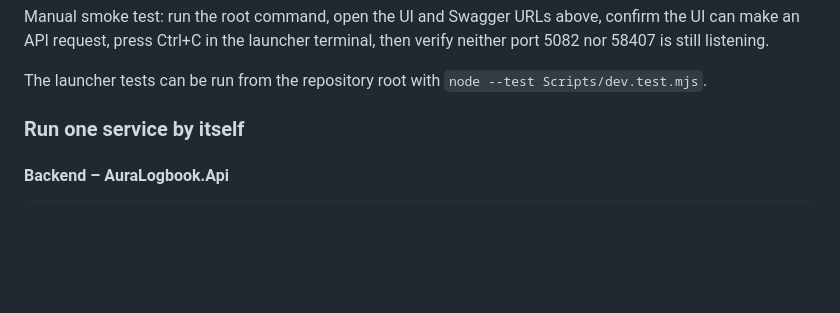
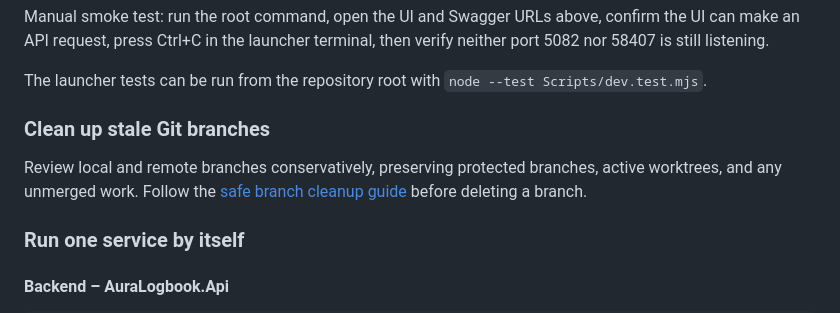
Before and after one commit to GemsForge/aura-logbook-api, a Markdown page: README.md, the part around the change. Rendered like a GitHub page; blank space fills up the shorter version.

Commit message:
docs(git): #209 document safe branch cleanup

```diff
--- a/README.md
+++ b/README.md
@@ -56,6 +56,10 @@ Troubleshooting:
 Manual smoke test: run the root command, open the UI and Swagger URLs above, confirm the UI can make an API request, press Ctrl+C in the launcher terminal, then verify neither port 5082 nor 58407 is still listening.
 
 The launcher tests can be run from the repository root with `node --test Scripts/dev.test.mjs`.
+
+### Clean up stale Git branches
+
+Review local and remote branches conservatively, preserving protected branches, active worktrees, and any unmerged work. Follow the [safe branch cleanup guide](BRANCH_CLEANUP.md) before deleting a branch.
 
 ### Run one service by itself
 
```
Also changed, not shown: BRANCH_CLEANUP.md (added, +73 -0 lines).
